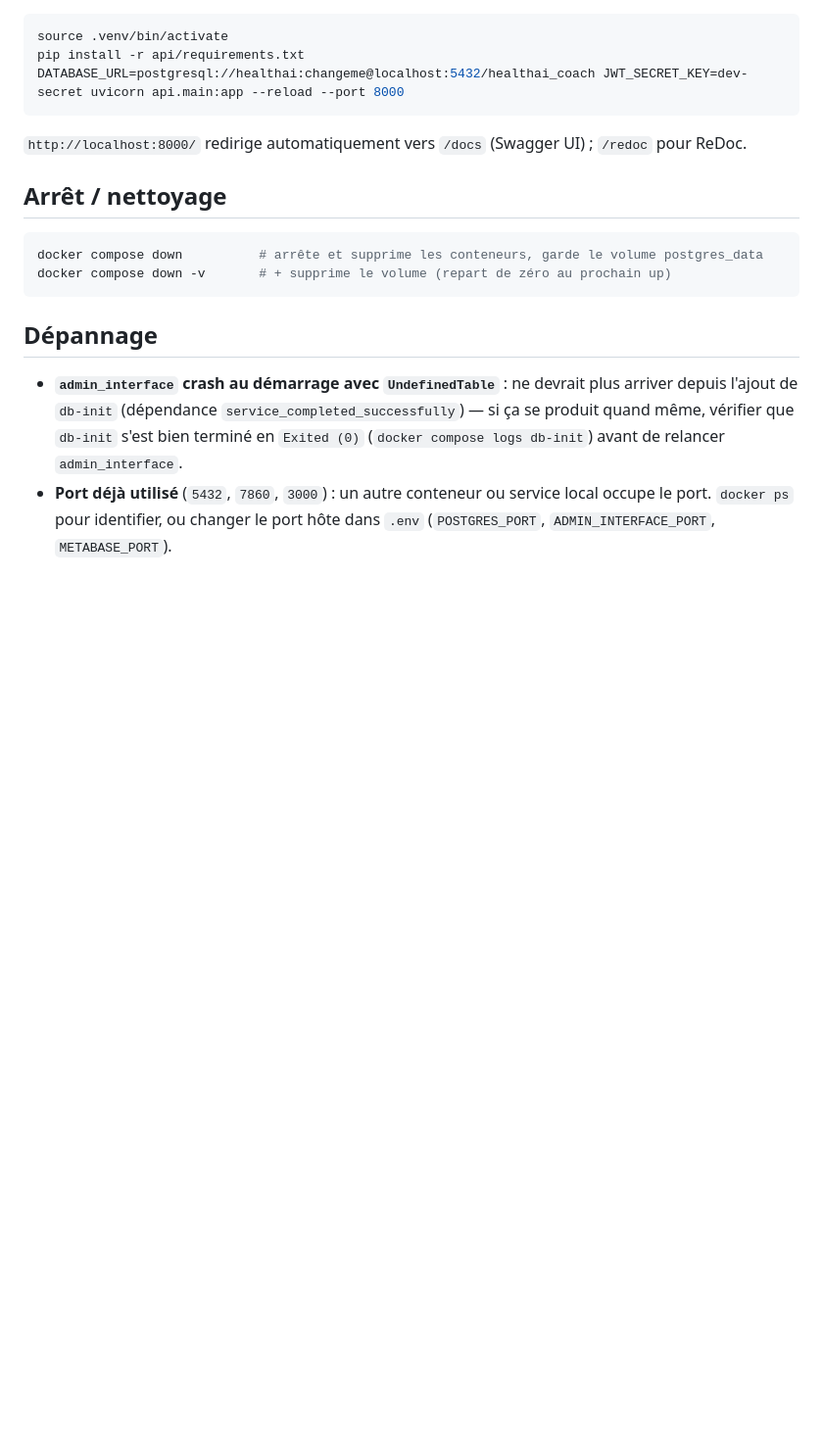
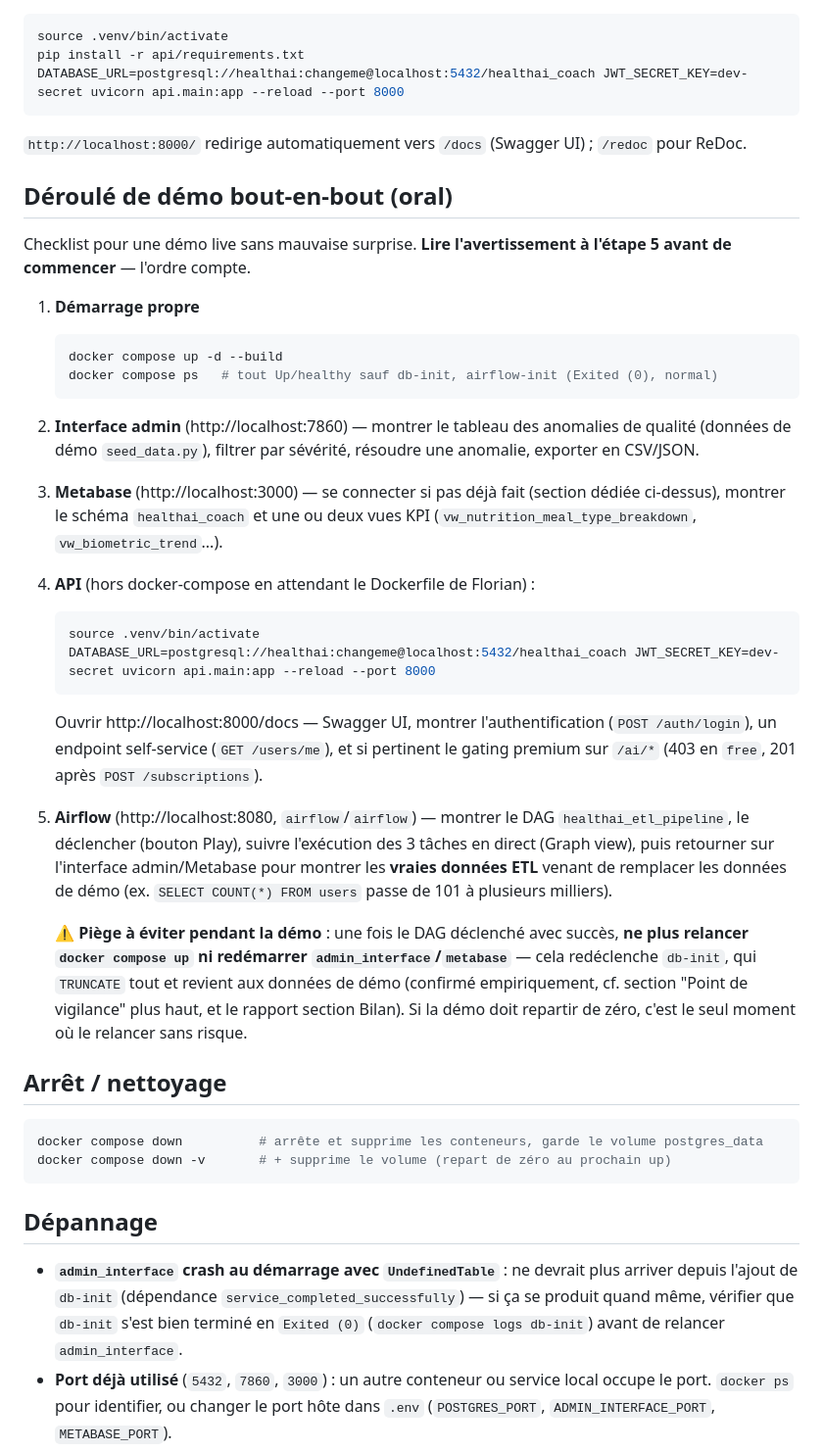
Before and after one commit to SIMPLON-DIST-DATA-P2-192997/healthai_coach_backend, a Markdown page: docs/guide_deploiement.md, the part around the change. Shown at 98% size. Rendered like a GitHub page; blank space fills up the shorter version.

Commit message:
docs(guide-deploiement): ajoute le déroulé de démo bout-en-bout
Checklist ordonnée (admin_interface -> Metabase -> API -> Airflow) avec
l'avertissement explicite sur le piège db-init/TRUNCATE pendant une
démo live une fois le DAG déclenché.

````diff
--- a/docs/guide_deploiement.md
+++ b/docs/guide_deploiement.md
@@ -110,6 +110,27 @@ DATABASE_URL=postgresql://healthai:changeme@localhost:5432/healthai_coach JWT_SE
 
 `http://localhost:8000/` redirige automatiquement vers `/docs` (Swagger UI) ; `/redoc` pour ReDoc.
 
+## Déroulé de démo bout-en-bout (oral)
+
+Checklist pour une démo live sans mauvaise surprise. **Lire l'avertissement à l'étape 5 avant de commencer** — l'ordre compte.
+
+1. **Démarrage propre**
+   ```bash
+   docker compose up -d --build
+   docker compose ps   # tout Up/healthy sauf db-init, airflow-init (Exited (0), normal)
+   ```
+2. **Interface admin** (http://localhost:7860) — montrer le tableau des anomalies de qualité (données de démo `seed_data.py`), filtrer par sévérité, résoudre une anomalie, exporter en CSV/JSON.
+3. **Metabase** (http://localhost:3000) — se connecter si pas déjà fait (section dédiée ci-dessus), montrer le schéma `healthai_coach` et une ou deux vues KPI (`vw_nutrition_meal_type_breakdown`, `vw_biometric_trend`...).
+4. **API** (hors docker-compose en attendant le Dockerfile de Florian) :
+   ```bash
+   source .venv/bin/activate
+   DATABASE_URL=postgresql://healthai:changeme@localhost:5432/healthai_coach JWT_SECRET_KEY=dev-secret uvicorn api.main:app --reload --port 8000
+   ```
+   Ouvrir http://localhost:8000/docs — Swagger UI, montrer l'authentification (`POST /auth/login`), un endpoint self-service (`GET /users/me`), et si pertinent le gating premium sur `/ai/*` (403 en `free`, 201 après `POST /subscriptions`).
+5. **Airflow** (http://localhost:8080, `airflow`/`airflow`) — montrer le DAG `healthai_etl_pipeline`, le déclencher (bouton Play), suivre l'exécution des 3 tâches en direct (Graph view), puis retourner sur l'interface admin/Metabase pour montrer les **vraies données ETL** venant de remplacer les données de démo (ex. `SELECT COUNT(*) FROM users` passe de 101 à plusieurs milliers).
+
+   **⚠️ Piège à éviter pendant la démo** : une fois le DAG déclenché avec succès, **ne plus relancer `docker compose up` ni redémarrer `admin_interface`/`metabase`** — cela redéclenche `db-init`, qui `TRUNCATE` tout et revient aux données de démo (confirmé empiriquement, cf. section "Point de vigilance" plus haut, et le rapport section Bilan). Si la démo doit repartir de zéro, c'est le seul moment où le relancer sans risque.
+
 ## Arrêt / nettoyage
 
 ```bash
````
